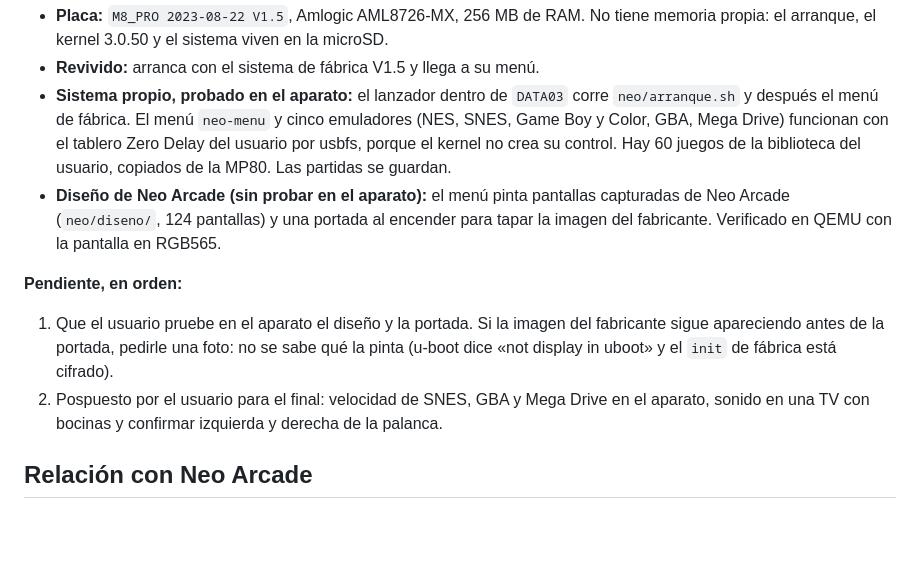
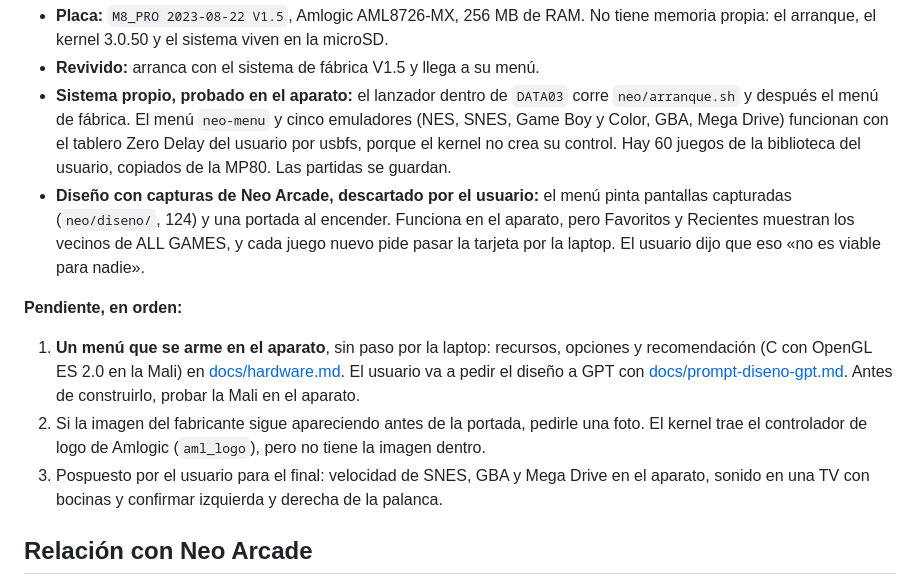
Before and after one commit to ChuyHR/NeoRetro, a Markdown page: GameStickLite/CLAUDE.md, the part around the change. Drawn GitHub-style; blank space fills up the shorter version.

```diff
--- a/GameStickLite/CLAUDE.md
+++ b/GameStickLite/CLAUDE.md
@@ -47,16 +47,20 @@ Detalle de la placa y del arranque en [docs/fase0.md](docs/fase0.md); lo constru
   y después el menú de fábrica. El menú `neo-menu` y cinco emuladores (NES, SNES, Game Boy y Color,
   GBA, Mega Drive) funcionan con el tablero Zero Delay del usuario por usbfs, porque el kernel no crea
   su control. Hay 60 juegos de la biblioteca del usuario, copiados de la MP80. Las partidas se guardan.
-- **Diseño de Neo Arcade (sin probar en el aparato):** el menú pinta pantallas capturadas de Neo
-  Arcade (`neo/diseno/`, 124 pantallas) y una portada al encender para tapar la imagen del fabricante.
-  Verificado en QEMU con la pantalla en RGB565.
+- **Diseño con capturas de Neo Arcade, descartado por el usuario:** el menú pinta pantallas
+  capturadas (`neo/diseno/`, 124) y una portada al encender. Funciona en el aparato, pero Favoritos y
+  Recientes muestran los vecinos de ALL GAMES, y cada juego nuevo pide pasar la tarjeta por la laptop.
+  El usuario dijo que eso «no es viable para nadie».
 
 **Pendiente, en orden:**
 
-1. Que el usuario pruebe en el aparato el diseño y la portada. Si la imagen del fabricante sigue
-   apareciendo antes de la portada, pedirle una foto: no se sabe qué la pinta (u-boot dice «not
-   display in uboot» y el `init` de fábrica está cifrado).
-2. Pospuesto por el usuario para el final: velocidad de SNES, GBA y Mega Drive en el aparato, sonido
+1. **Un menú que se arme en el aparato**, sin paso por la laptop: recursos, opciones y
+   recomendación (C con OpenGL ES 2.0 en la Mali) en [docs/hardware.md](docs/hardware.md). El usuario
+   va a pedir el diseño a GPT con [docs/prompt-diseno-gpt.md](docs/prompt-diseno-gpt.md). Antes de
+   construirlo, probar la Mali en el aparato.
+2. Si la imagen del fabricante sigue apareciendo antes de la portada, pedirle una foto. El kernel
+   trae el controlador de logo de Amlogic (`aml_logo`), pero no tiene la imagen dentro.
+3. Pospuesto por el usuario para el final: velocidad de SNES, GBA y Mega Drive en el aparato, sonido
    en una TV con bocinas y confirmar izquierda y derecha de la palanca.
 
 ## Relación con Neo Arcade
```
Also changed, not shown: GameStickLite/docs/hardware.md (added, +75 -0 lines), GameStickLite/docs/prompt-diseno-gpt.md (added, +61 -0 lines).
